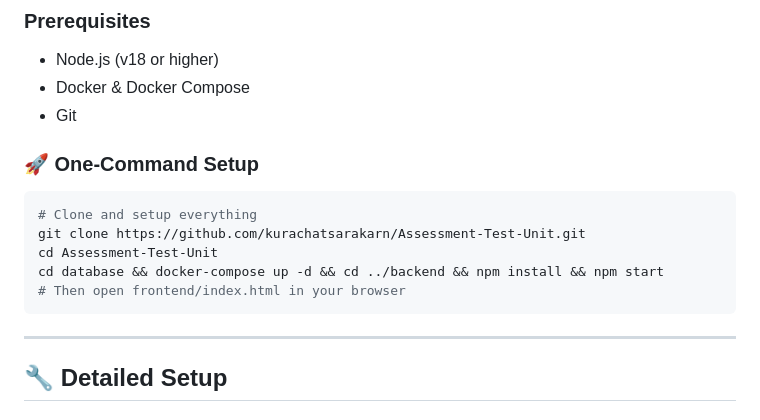
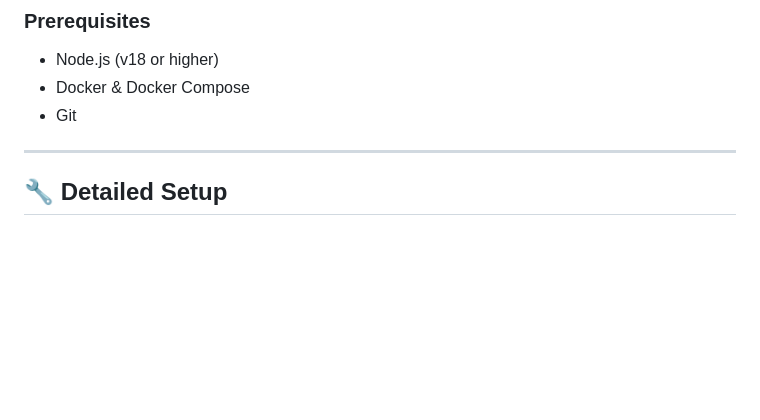
Before and after one commit to kurachatsarakarn/Assessment-Test-Unit, a Markdown page: README.md, the part around the change. GitHub-like rendering; blank space fills up the shorter version.

````diff
--- a/README.md
+++ b/README.md
@@ -49,14 +49,6 @@
 - Docker & Docker Compose
 - Git
 
-### 🚀 One-Command Setup
-```bash
-# Clone and setup everything
-git clone https://github.com/kurachatsarakarn/Assessment-Test-Unit.git
-cd Assessment-Test-Unit
-cd database && docker-compose up -d && cd ../backend && npm install && npm start
-# Then open frontend/index.html in your browser
-```
 
 ---
 
````
